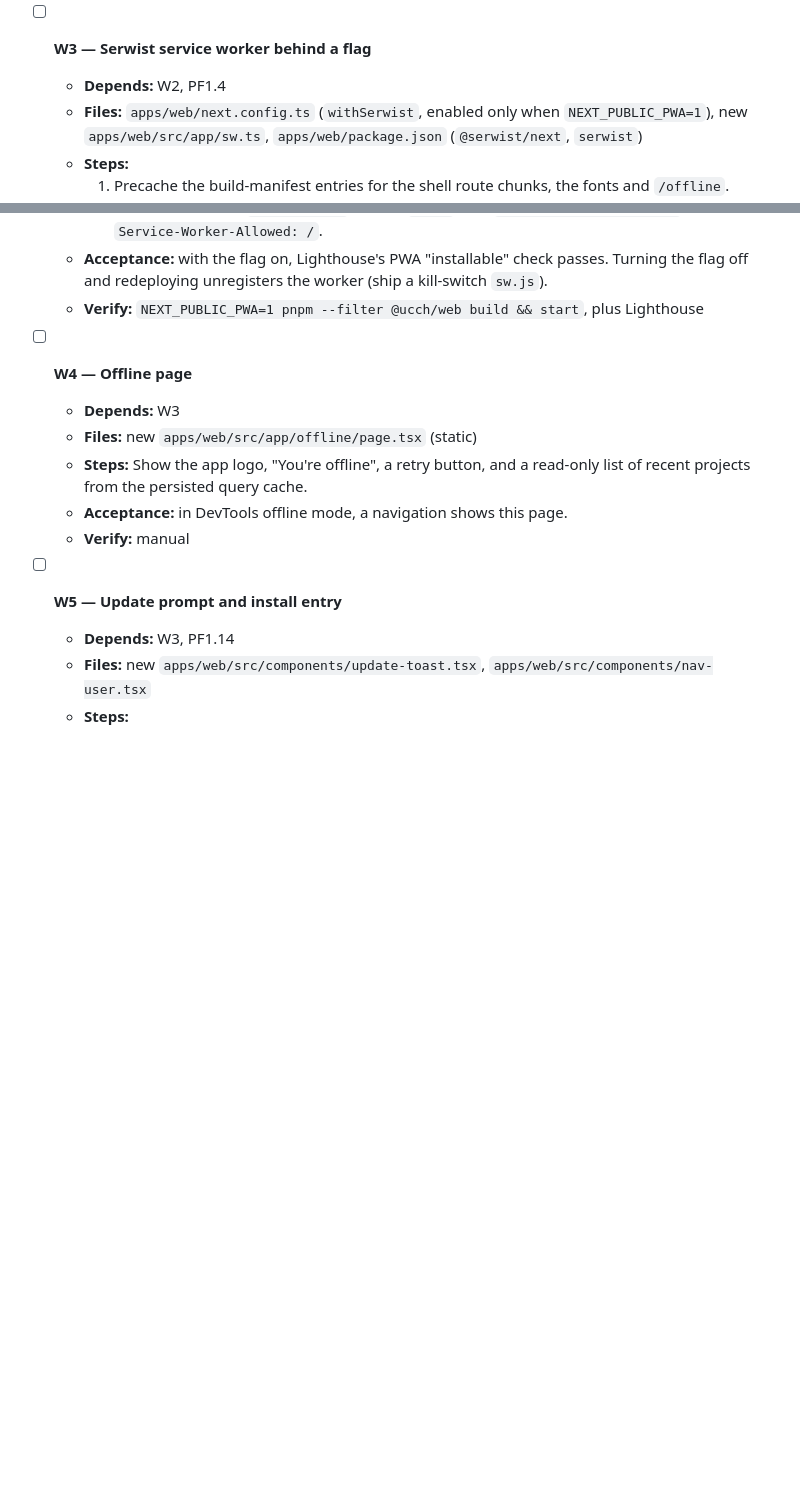
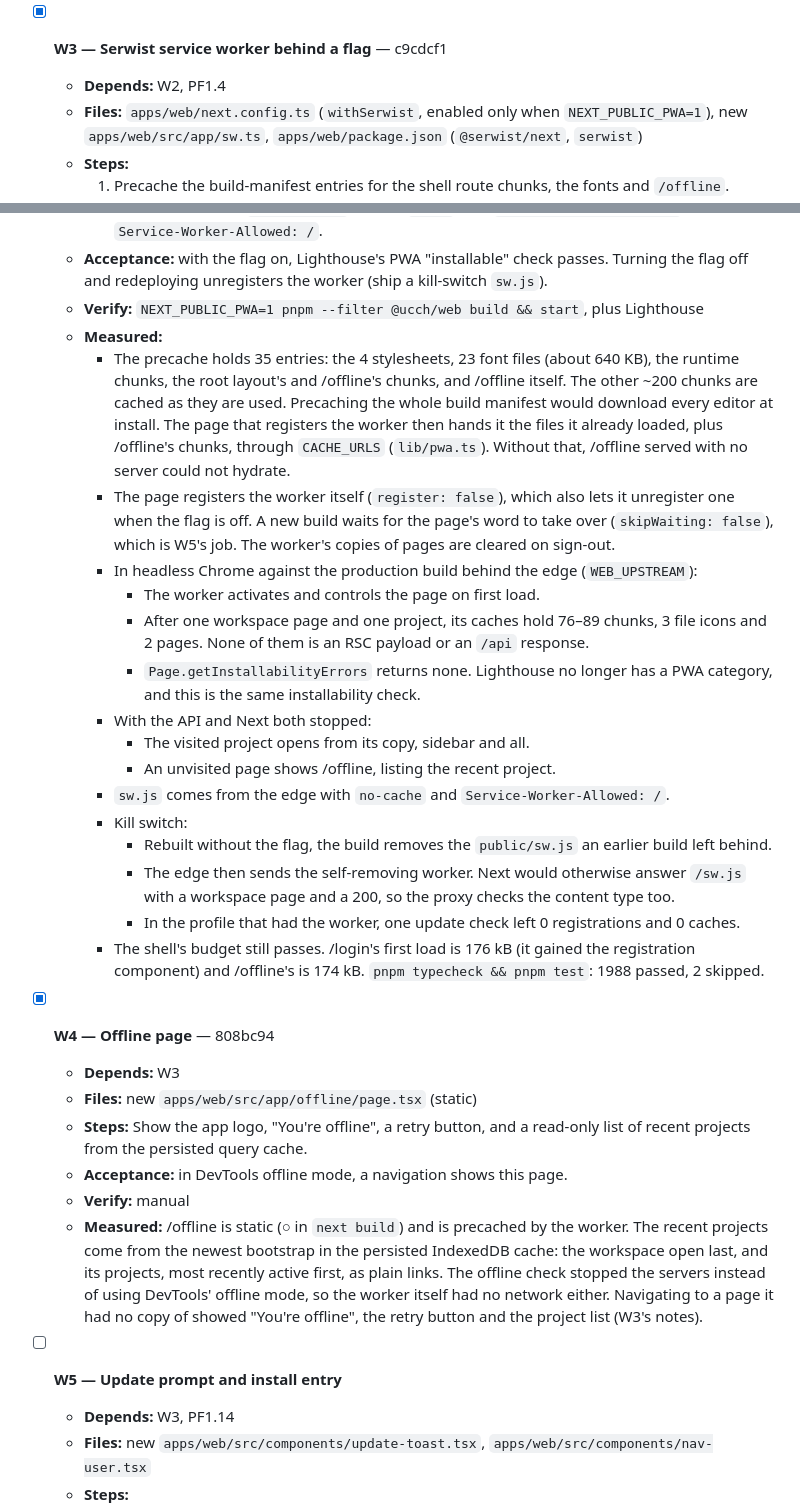
Before and after one commit to Danialdev01/UltraChillCodingHarness, a Markdown page: documentation/todo.md, 2 parts joined by grey strips. Drawn GitHub-style; blank space fills up the shorter version.

Commit message:
docs(todo): tick W3, W4
Co-Authored-By: Claude Opus 5.5 <noreply@anthropic.com>

```diff
--- a/documentation/todo.md
+++ b/documentation/todo.md
@@ -884,7 +884,7 @@ These are unchanged in substance. Their dependencies on completed tasks are drop
     - Forced-dark (seeded palette) check on `/login` and an app page of the production build, over the cookie-only first visit, four reloads and a fresh navigation each. `data-theme-mode` and the body background were read at each of the first four animation frames. Every frame was dark on every pass, and the console showed no hydration errors. One cold-server first visit caught a single pre-script frame on the app page; it did not happen again.
     - `pnpm typecheck && pnpm test`: 1985 passed, 2 skipped.
 
-- [ ] **W3 — Serwist service worker behind a flag**
+- [x] **W3 — Serwist service worker behind a flag** — c9cdcf1
 
   - **Depends:** W2, PF1.4
   - **Files:** `apps/web/next.config.ts` (`withSerwist`, enabled only when `NEXT_PUBLIC_PWA=1`), new `apps/web/src/app/sw.ts`, `apps/web/package.json` (`@serwist/next`, `serwist`)
@@ -900,14 +900,31 @@ These are unchanged in substance. Their dependencies on completed tasks are drop
     5. The server's edge (`web-proxy.ts`) serves `sw.js` with `Cache-Control: no-cache` and `Service-Worker-Allowed: /`.
   - **Acceptance:** with the flag on, Lighthouse's PWA "installable" check passes. Turning the flag off and redeploying unregisters the worker (ship a kill-switch `sw.js`).
   - **Verify:** `NEXT_PUBLIC_PWA=1 pnpm --filter @ucch/web build && start`, plus Lighthouse
+  - **Measured:**
+    - The precache holds 35 entries: the 4 stylesheets, 23 font files (about 640 KB), the runtime chunks, the root layout's and /offline's chunks, and /offline itself. The other ~200 chunks are cached as they are used. Precaching the whole build manifest would download every editor at install. The page that registers the worker then hands it the files it already loaded, plus /offline's chunks, through `CACHE_URLS` (`lib/pwa.ts`). Without that, /offline served with no server could not hydrate.
+    - The page registers the worker itself (`register: false`), which also lets it unregister one when the flag is off. A new build waits for the page's word to take over (`skipWaiting: false`), which is W5's job. The worker's copies of pages are cleared on sign-out.
+    - In headless Chrome against the production build behind the edge (`WEB_UPSTREAM`):
+      - The worker activates and controls the page on first load.
+      - After one workspace page and one project, its caches hold 76–89 chunks, 3 file icons and 2 pages. None of them is an RSC payload or an `/api` response.
+      - `Page.getInstallabilityErrors` returns none. Lighthouse no longer has a PWA category, and this is the same installability check.
+    - With the API and Next both stopped:
+      - The visited project opens from its copy, sidebar and all.
+      - An unvisited page shows /offline, listing the recent project.
+    - `sw.js` comes from the edge with `no-cache` and `Service-Worker-Allowed: /`.
+    - Kill switch:
+      - Rebuilt without the flag, the build removes the `public/sw.js` an earlier build left behind.
+      - The edge then sends the self-removing worker. Next would otherwise answer `/sw.js` with a workspace page and a 200, so the proxy checks the content type too.
+      - In the profile that had the worker, one update check left 0 registrations and 0 caches.
+    - The shell's budget still passes. /login's first load is 176 kB (it gained the registration component) and /offline's is 174 kB. `pnpm typecheck && pnpm test`: 1988 passed, 2 skipped.
 
-- [ ] **W4 — Offline page**
+- [x] **W4 — Offline page** — 808bc94
 
   - **Depends:** W3
   - **Files:** new `apps/web/src/app/offline/page.tsx` (static)
   - **Steps:** Show the app logo, "You're offline", a retry button, and a read-only list of recent projects from the persisted query cache.
   - **Acceptance:** in DevTools offline mode, a navigation shows this page.
   - **Verify:** manual
+  - **Measured:** /offline is static (○ in `next build`) and is precached by the worker. The recent projects come from the newest bootstrap in the persisted IndexedDB cache: the workspace open last, and its projects, most recently active first, as plain links. The offline check stopped the servers instead of using DevTools' offline mode, so the worker itself had no network either. Navigating to a page it had no copy of showed "You're offline", the retry button and the project list (W3's notes).
 
 - [ ] **W5 — Update prompt and install entry**
 
```
